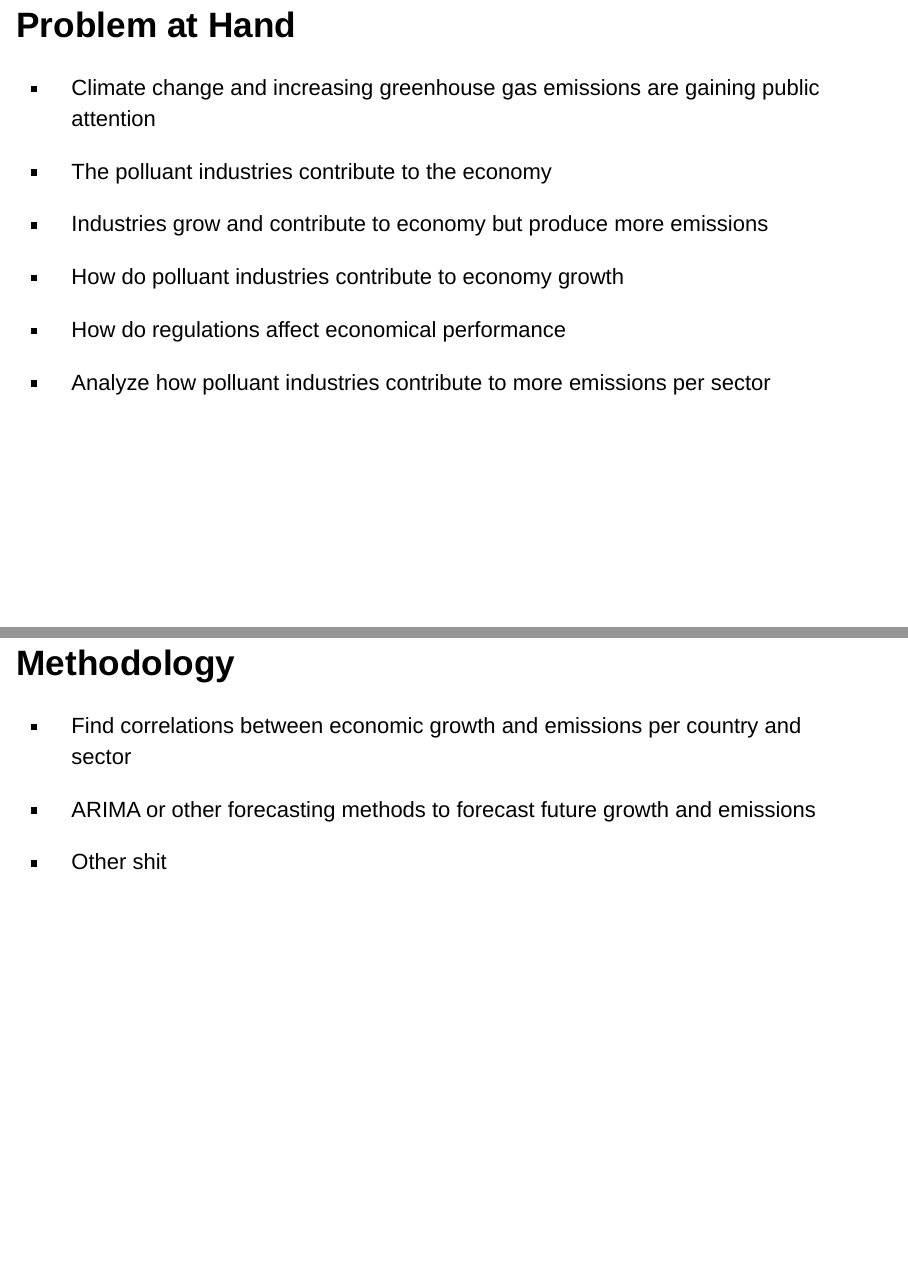
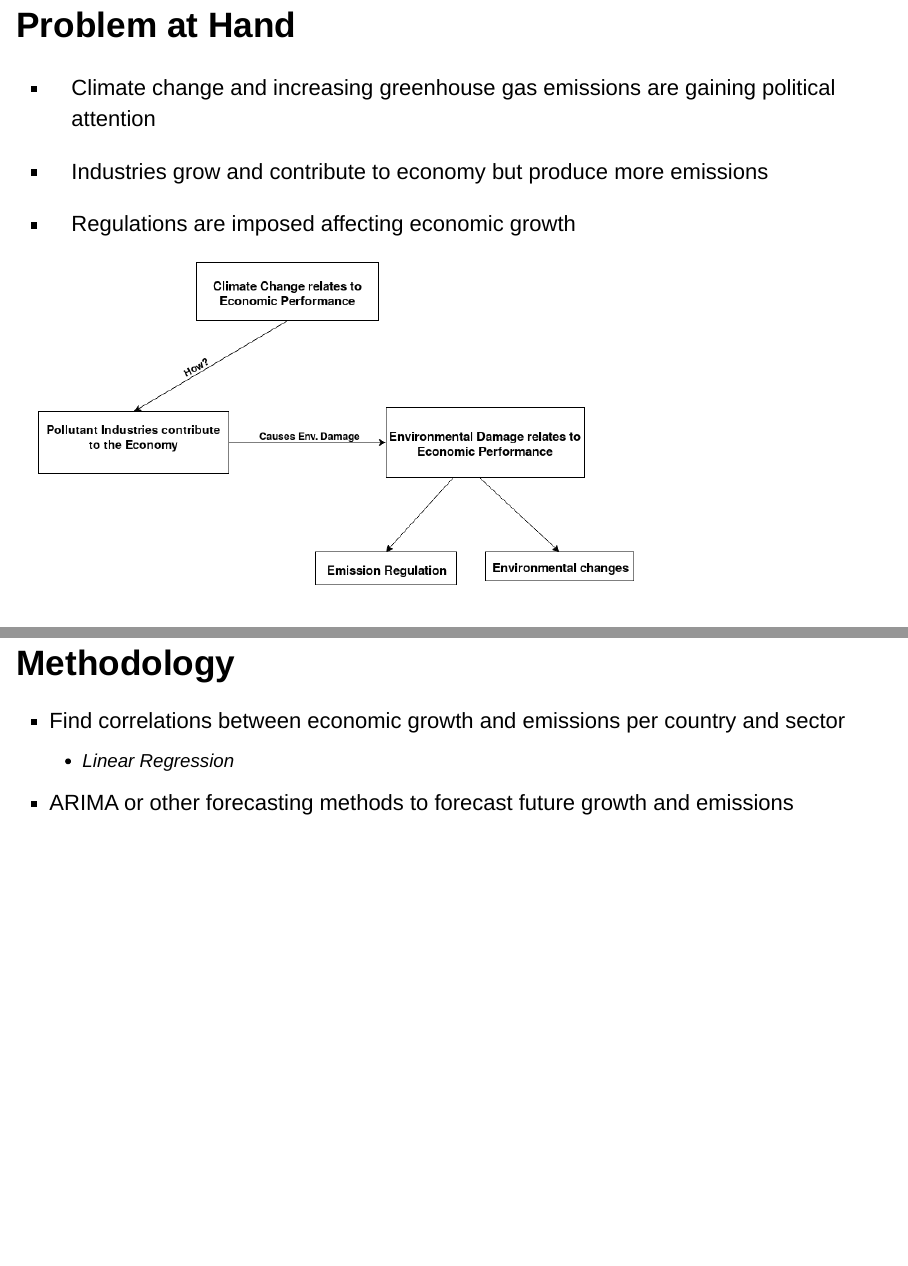
Before and after one commit to Youssef-Mak/cc_data_analysis, an R Markdown document (Proposal/Presentation.rmd): pages 2 and 6 of 8, joined at a grey line. Rendered offline with R 4.5, knitr and Pandoc, with nearby package versions.

```diff
--- a/Proposal/Presentation.rmd
+++ b/Proposal/Presentation.rmd
@@ -11,17 +11,19 @@
 
 # Problem at Hand
 
-- Climate change and increasing greenhouse gas emissions are gaining public attention
-
-- The polluant industries contribute to the economy
+- Climate change and increasing greenhouse gas emissions are gaining political attention
 
 - Industries grow and contribute to economy but produce more emissions
 
-- How do polluant industries contribute to economy growth
+- Regulations are imposed affecting economic growth
 
-- How do regulations affect economical performance
+<!-- BASICALLY GOVERNMENTS SEE POLUTION -> WANT TO DO SOMETHING ABOUT IT BUT THEY DONT KNOW THE ECONOMIC IMPACT SO LETS SEE IF ITS WORTH IT(ECON STANPOINT) USING DATA SCIENCE MAGIC -->
 
-- Analyze how polluant industries contribute to more emissions per sector
+<!-- - How do polluant industries contribute to economic growth -->
+
+<!-- - How do regulations affect economic performance -->
+
+<!-- - How does climate changes affect economic performance -->
 
 
 <!-- ![](greenhouse_gasses.jpg) -->
@@ -51,10 +53,11 @@
 # Methodology
 
 - Find correlations between economic growth and emissions per country and sector
+  - Linear Regression
 
 - ARIMA or other forecasting methods to forecast future growth and emissions
 
-- Other shit
+<!-- WE NEED A METHOD TO DETERMINE ECOLOGICAL REGULATION PERFOMANCE -->
 
 # Questions
 
```
Also changed, not shown: Proposal/Presentation.html.
